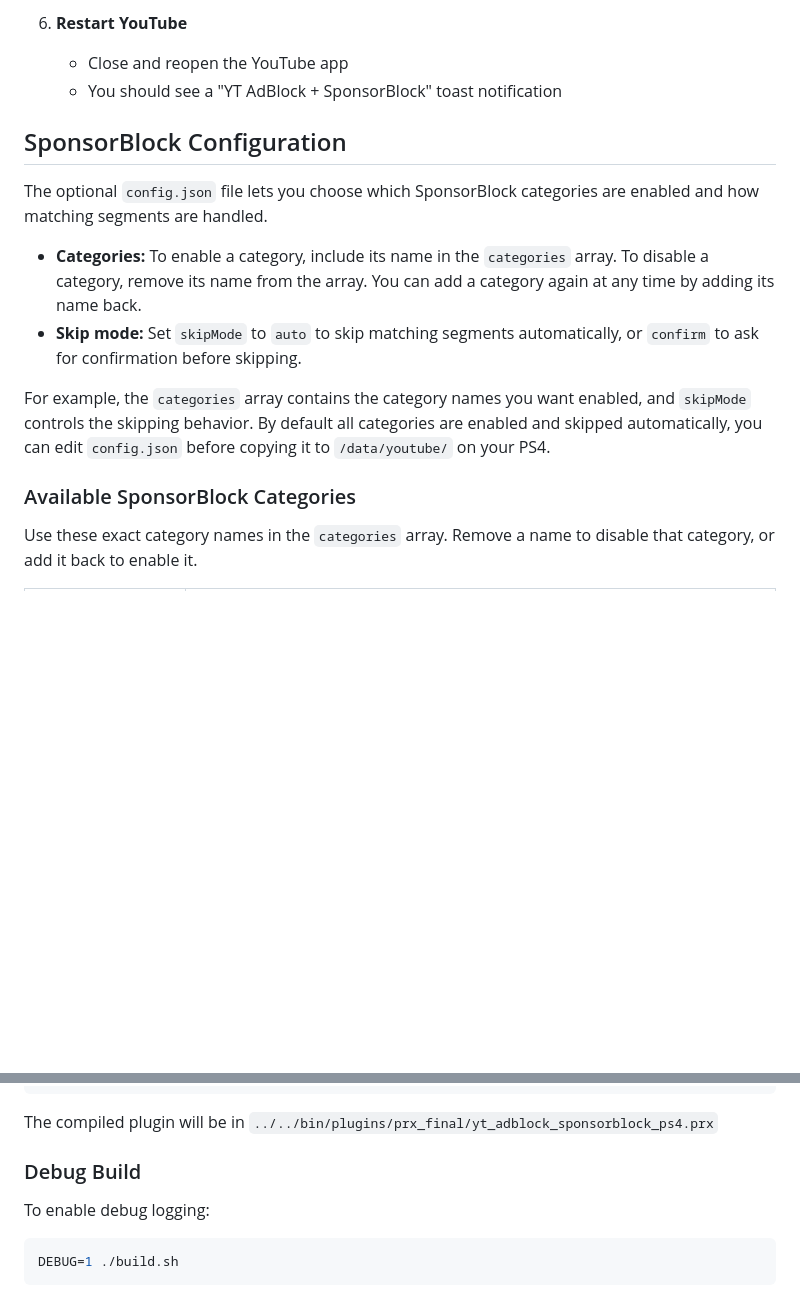
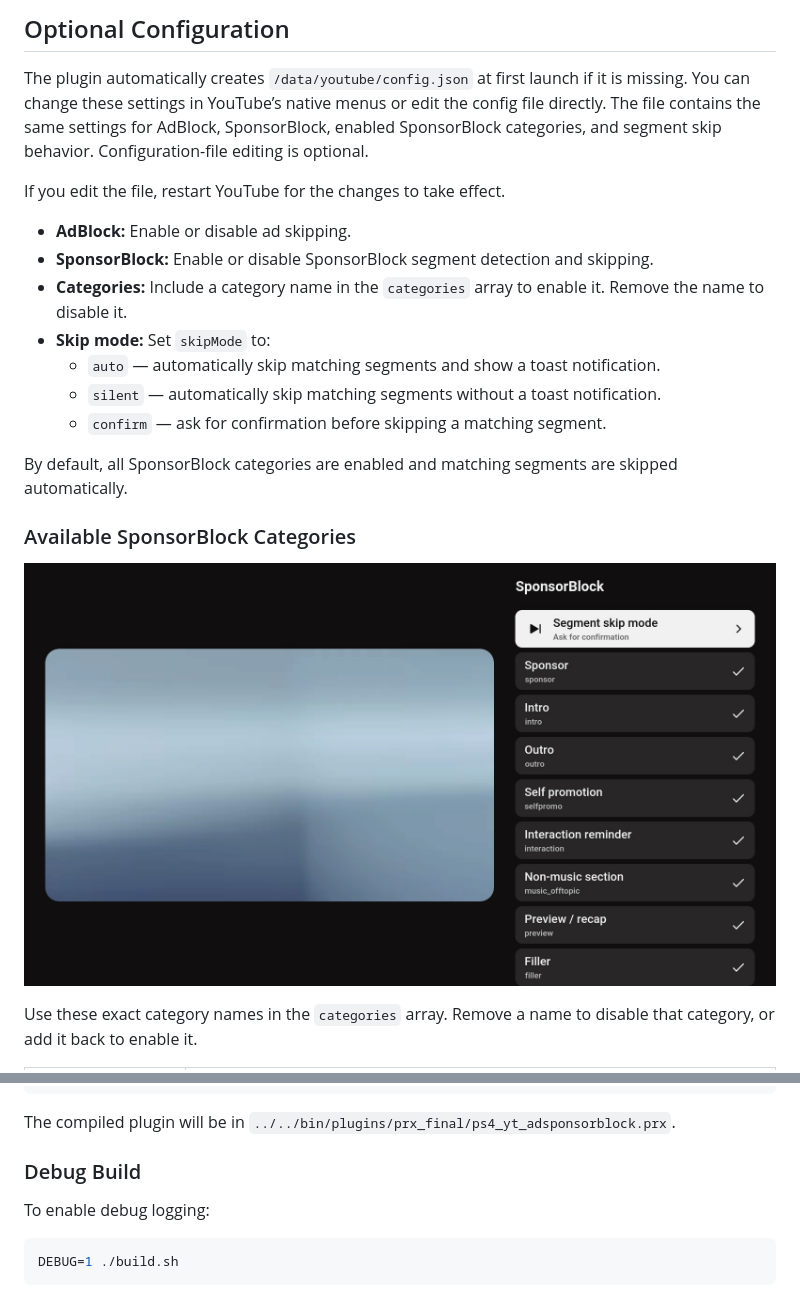
Before and after one commit to FourZeroCode/ps4_yt_adsponsorblock, a Markdown page: README.md, 2 parts joined by grey strips. Rendered like a GitHub page; pictures changed too: .github/images/sponsorblock_cat.jpg (added); blank space fills up the shorter version.

````diff
--- a/README.md
+++ b/README.md
@@ -34,18 +43,22 @@ A GoldHEN plugin that skips ads and sponsored segments on the PS4 YouTube Cobalt
 
-6. **Restart YouTube**
-   - Close and reopen the YouTube app
-   - You should see a "YT AdBlock + SponsorBlock" toast notification
+## Optional Configuration
 
-## SponsorBlock Configuration
+The plugin automatically creates `/data/youtube/config.json` at first launch if it is missing. You can change these settings in YouTube’s native menus or edit the config file directly. The file contains the same settings for AdBlock, SponsorBlock, enabled SponsorBlock categories, and segment skip behavior. Configuration-file editing is optional.
 
-The optional `config.json` file lets you choose which SponsorBlock categories are enabled and how matching segments are handled.
+If you edit the file, restart YouTube for the changes to take effect.
 
-- **Categories:** To enable a category, include its name in the `categories` array. To disable a category, remove its name from the array. You can add a category again at any time by adding its name back.
-- **Skip mode:** Set `skipMode` to `auto` to skip matching segments automatically, or `confirm` to ask for confirmation before skipping.
+- **AdBlock:** Enable or disable ad skipping.
+- **SponsorBlock:** Enable or disable SponsorBlock segment detection and skipping.
+- **Categories:** Include a category name in the `categories` array to enable it. Remove the name to disable it.
+- **Skip mode:** Set `skipMode` to:
+  - `auto` — automatically skip matching segments and show a toast notification.
+  - `silent` — automatically skip matching segments without a toast notification.
+  - `confirm` — ask for confirmation before skipping a matching segment.
 
-For example, the `categories` array contains the category names you want enabled, and `skipMode` controls the skipping behavior. By default all categories are enabled and skipped automatically, you can edit `config.json` before copying it to `/data/youtube/` on your PS4.
+By default, all SponsorBlock categories are enabled and matching segments are skipped automatically.
 
 ### Available SponsorBlock Categories
+![SponsorBlock Categories](.github/images/sponsorblock_cat.jpg)
 
 Use these exact category names in the `categories` array. Remove a name to disable that category, or add it back to enable it.
 
@@ -104,11 +130,12 @@ cd GoldHEN_Plugins_Repository/plugin_src/yt_adblock_sponsorblock_ps4
 ./build.sh
 ```
 
-The compiled plugin will be in `../../bin/plugins/prx_final/yt_adblock_sponsorblock_ps4.prx`
+The compiled plugin will be in `../../bin/plugins/prx_final/ps4_yt_adsponsorblock.prx`.
 
 ### Debug Build
 
 To enable debug logging:
+
 ```bash
 DEBUG=1 ./build.sh
 ```
````
Also changed, not shown: other parts of README.md (+40 -18 lines), .github/images/adlesstube.jpg (added), .github/images/main_settings.jpg (added), .github/images/native_menu.jpg (added).
